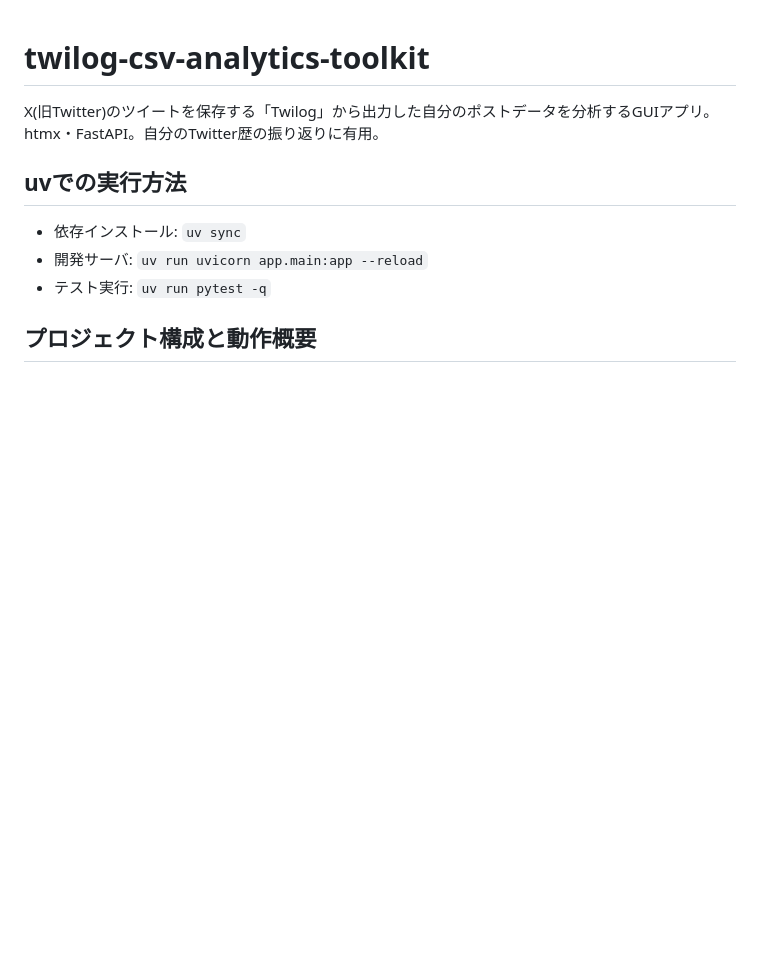
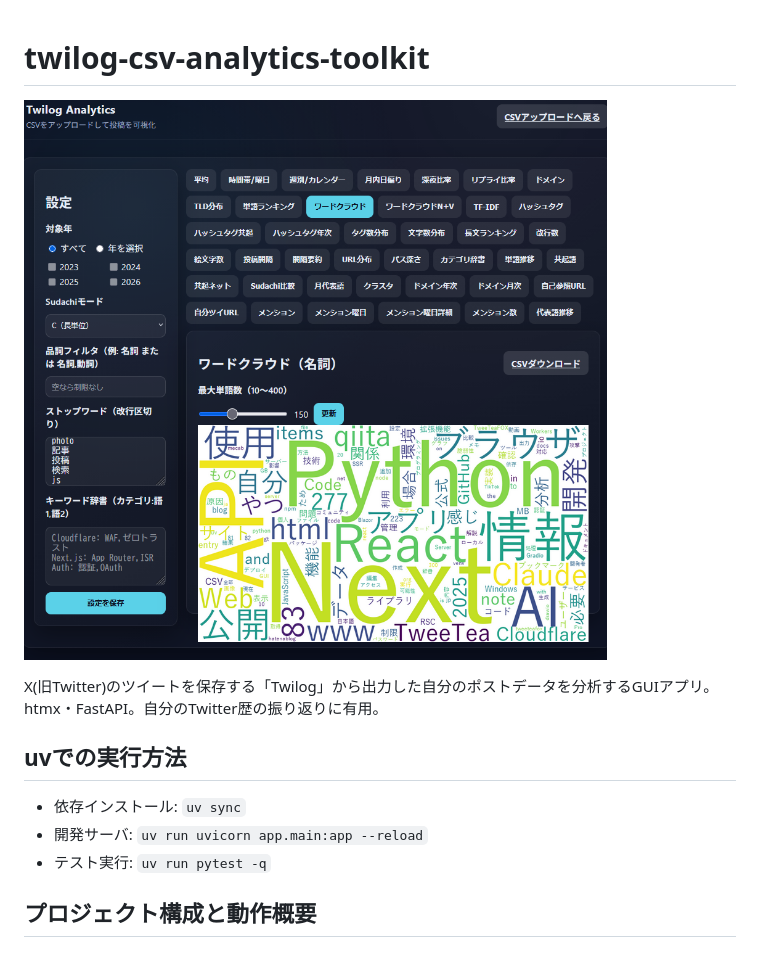
Before and after one commit to TweeTeaFOX223/twilog-csv-analytics-toolkit, a Markdown page: README.md, the part around the change. GitHub-like rendering; blank space fills up the shorter version.

Commit message:
README上部にスクショ表示

```diff
--- a/README.md
+++ b/README.md
@@ -1,4 +1,6 @@
 # twilog-csv-analytics-toolkit
+![Twilog Analytics App](https://raw.githubusercontent.com/TweeTeaFOX223/twilog-csv-analytics-toolkit/refs/heads/main/docs/app1.png)
+
 X(旧Twitter)のツイートを保存する「Twilog」から出力した自分のポストデータを分析するGUIアプリ。htmx・FastAPI。自分のTwitter歴の振り返りに有用。
 
 
```
